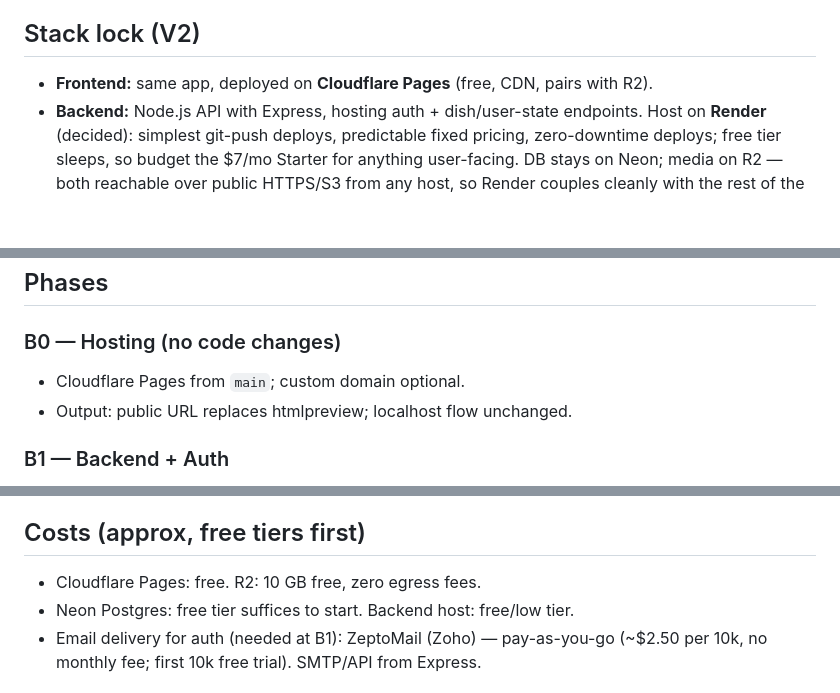
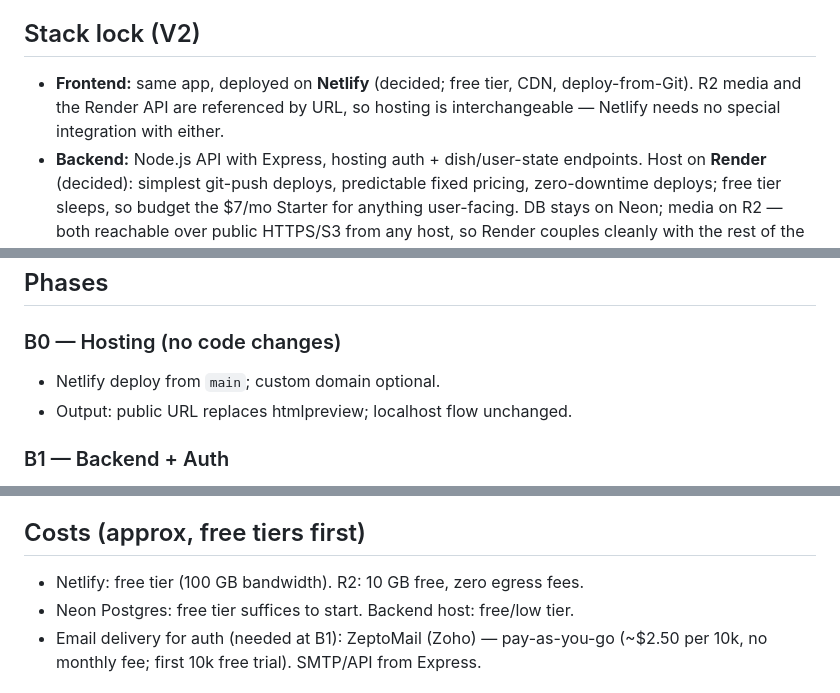
Before and after one commit to Daneddie/myAfricanDishCompanion, a Markdown page: V2_PLAN.md, 3 parts joined by grey strips. Drawn GitHub-style; blank space fills up the shorter version.

Commit message:
V2: host frontend on Netlify instead of Cloudflare Pages

```diff
--- a/V2_PLAN.md
+++ b/V2_PLAN.md
@@ -6,7 +6,9 @@ fully offline/anonymous throughout — V2 adds sync, it doesn't remove local mod
 
 ## Stack lock (V2)
 
-- **Frontend:** same app, deployed on **Cloudflare Pages** (free, CDN, pairs with R2).
+- **Frontend:** same app, deployed on **Netlify** (decided; free tier, CDN,
+  deploy-from-Git). R2 media and the Render API are referenced by URL, so hosting
+  is interchangeable — Netlify needs no special integration with either.
 - **Backend:** Node.js API with Express, hosting auth + dish/user-state endpoints.
   Host on **Render** (decided): simplest git-push deploys, predictable fixed pricing,
   zero-downtime deploys; free tier sleeps, so budget the $7/mo Starter for anything
@@ -36,7 +38,7 @@ fully offline/anonymous throughout — V2 adds sync, it doesn't remove local mod
 ## Phases
 
 ### B0 — Hosting (no code changes)
-- Cloudflare Pages from `main`; custom domain optional.
+- Netlify deploy from `main`; custom domain optional.
 - Output: public URL replaces htmlpreview; localhost flow unchanged.
 
 ### B1 — Backend + Auth
@@ -71,7 +73,7 @@ fully offline/anonymous throughout — V2 adds sync, it doesn't remove local mod
 
 ## Costs (approx, free tiers first)
 
-- Cloudflare Pages: free. R2: 10 GB free, zero egress fees.
+- Netlify: free tier (100 GB bandwidth). R2: 10 GB free, zero egress fees.
 - Neon Postgres: free tier suffices to start. Backend host: free/low tier.
 - Email delivery for auth (needed at B1): ZeptoMail (Zoho) — pay-as-you-go
   (~$2.50 per 10k, no monthly fee; first 10k free trial). SMTP/API from Express.
```
